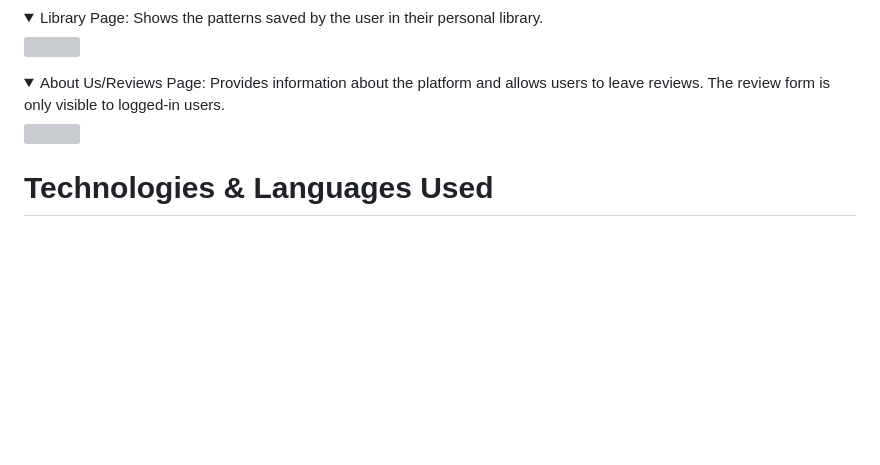
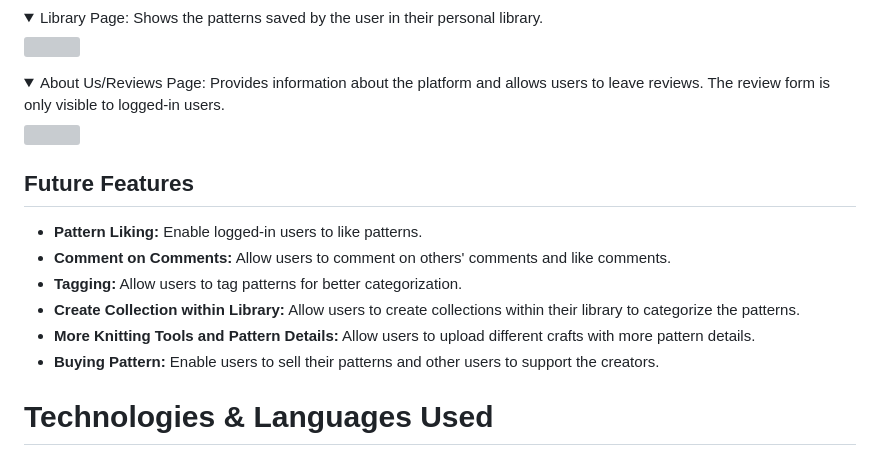
Before and after one commit to catrinlam/Stitchin, a Markdown page: README.md, the part around the change. Drawn GitHub-style; folded sections open; blank space fills up the shorter version; grey boxes are pictures that could not be loaded.

Commit message:
Add future features section to README

```diff
--- a/README.md
+++ b/README.md
@@ -282,6 +282,15 @@ Stitchin employs several security measures to protect user data and ensure a saf
     <img src="docs/views/about-us.png">
 </details>
 
+## Future Features
+
+- **Pattern Liking:** Enable logged-in users to like patterns.
+- **Comment on Comments:** Allow users to comment on others' comments and like comments.
+- **Tagging:** Allow users to tag patterns for better categorization.
+- **Create Collection within Library:** Allow users to create collections within their library to categorize the patterns.
+- **More Knitting Tools and Pattern Details:** Allow users to upload different crafts with more pattern details.
+- **Buying Pattern:** Enable users to sell their patterns and other users to support the creators.
+
 # Technologies & Languages Used
 
 ## Libraries & Frameworks
```
